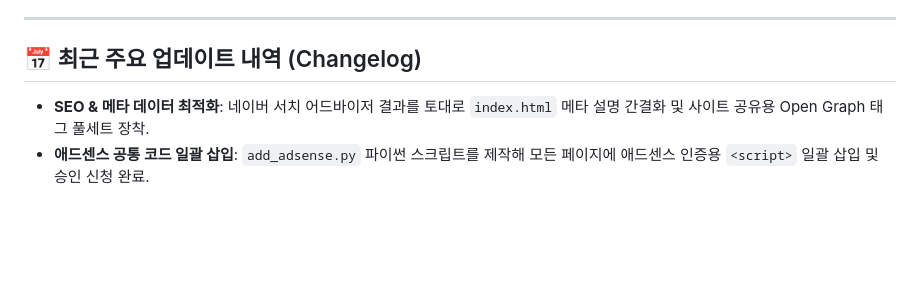
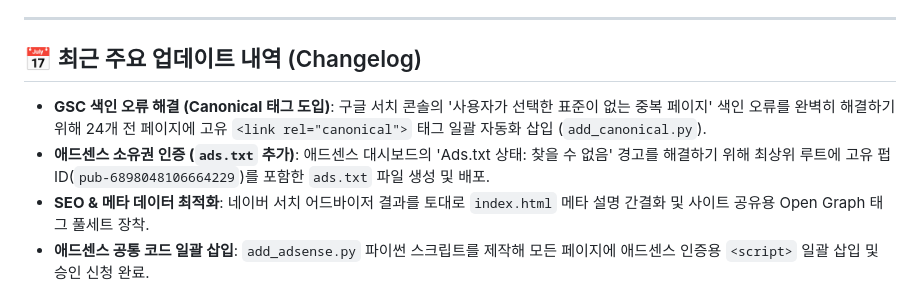
Before and after one commit to you8294/2026-income-apps, a Markdown page: README.md, the part around the change. Rendered like a GitHub page; blank space fills up the shorter version.

Commit message:
docs: GSC 오류 해결 및 ads.txt 추가 내역 리드미 업데이트

```diff
--- a/README.md
+++ b/README.md
@@ -116,6 +116,8 @@
 ---
 
 ## 📅 최근 주요 업데이트 내역 (Changelog)
+- **GSC 색인 오류 해결 (Canonical 태그 도입)**: 구글 서치 콘솔의 '사용자가 선택한 표준이 없는 중복 페이지' 색인 오류를 완벽히 해결하기 위해 24개 전 페이지에 고유 `<link rel="canonical">` 태그 일괄 자동화 삽입 (`add_canonical.py`).
+- **애드센스 소유권 인증 (`ads.txt` 추가)**: 애드센스 대시보드의 'Ads.txt 상태: 찾을 수 없음' 경고를 해결하기 위해 최상위 루트에 고유 펍 ID(`pub-6898048106664229`)를 포함한 `ads.txt` 파일 생성 및 배포.
 - **SEO & 메타 데이터 최적화**: 네이버 서치 어드바이저 결과를 토대로 `index.html` 메타 설명 간결화 및 사이트 공유용 Open Graph 태그 풀세트 장착.
 - **애드센스 공통 코드 일괄 삽입**: `add_adsense.py` 파이썬 스크립트를 제작해 모든 페이지에 애드센스 인증용 `<script>` 일괄 삽입 및 승인 신청 완료.
 - **콘텐츠 개선 (부정적 키워드 중화)**: 3.3% 환급 대행 서비스 등 특정 기업에 대한 부정적인 서술을 "편리한 서비스" 등 중립/긍정적 언어로 순화 편집 (`tax-refund-tip.html`).
```
